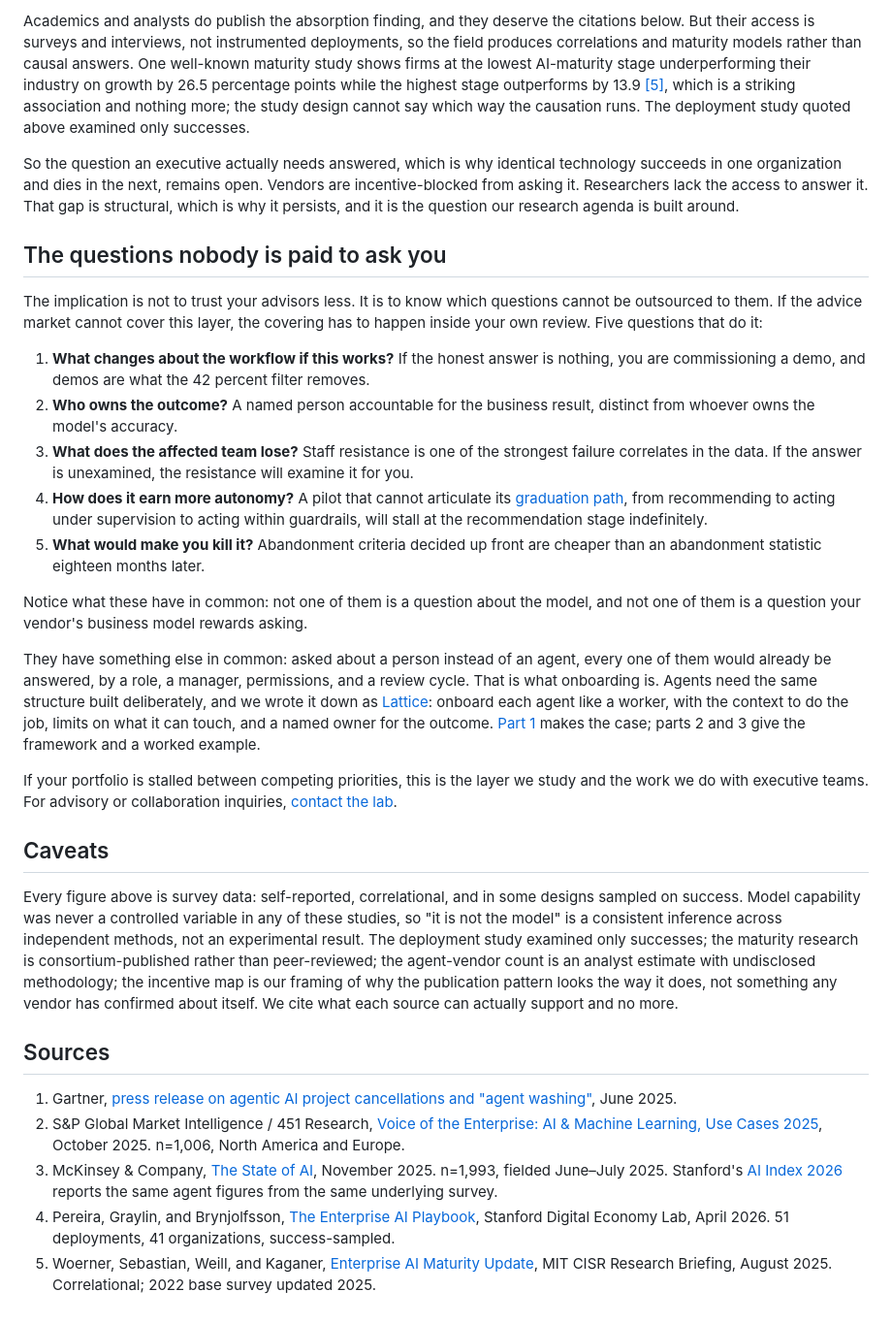
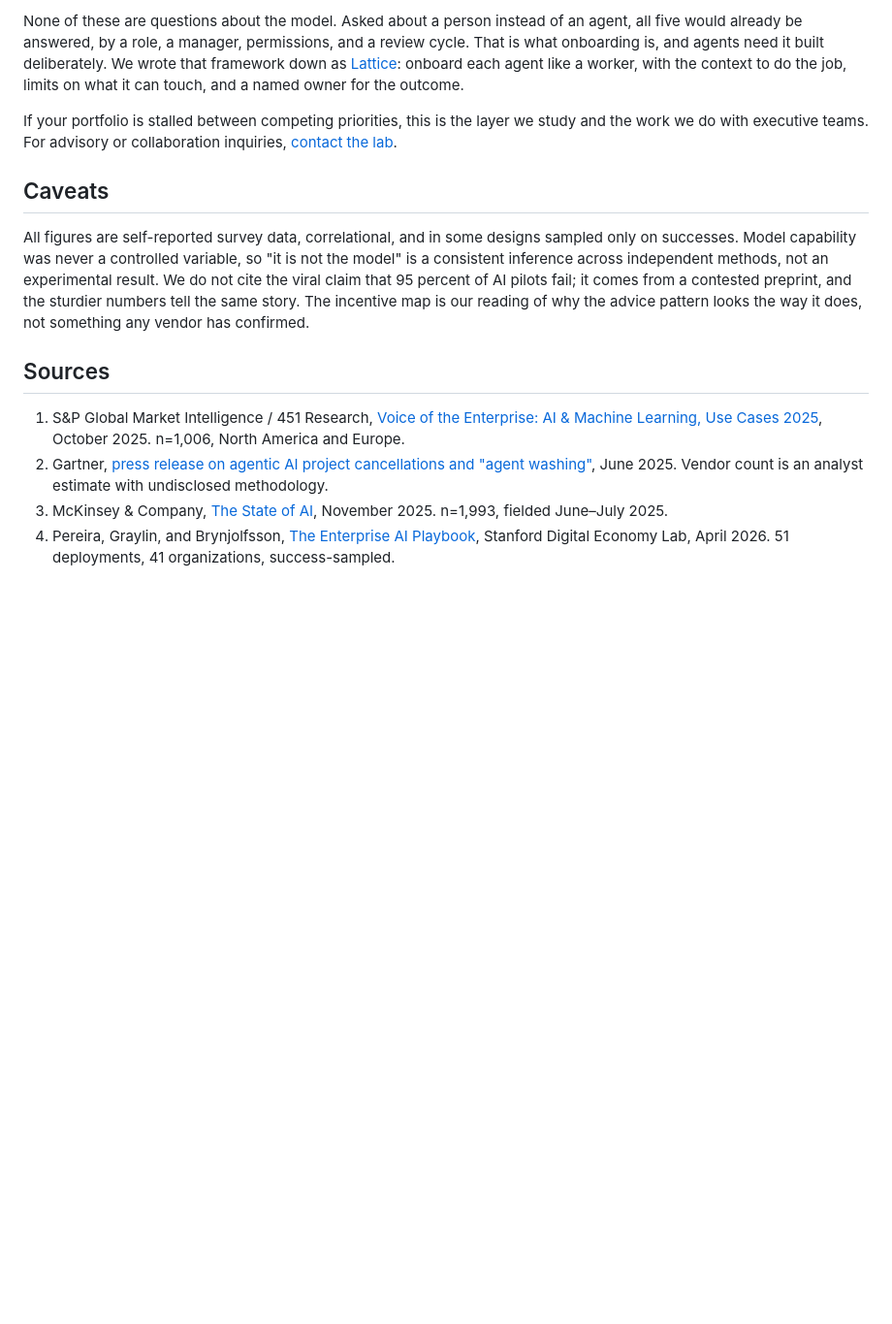
Before and after one commit to Tushar1344/avianna, a Markdown page: content/ai/the-hole-in-the-ai-advice-market.md, the part around one of its changes. Shown at 97% size. GitHub-like rendering; blank space fills up the shorter version.

```diff
--- a/content/ai/the-hole-in-the-ai-advice-market.md
+++ b/content/ai/the-hole-in-the-ai-advice-market.md
@@ -29,32 +33,15 @@ You may have seen a more dramatic number circulating: the claim that 95 percent
 
-Academics and analysts do publish the absorption finding, and they deserve the citations below. But their access is surveys and interviews, not instrumented deployments, so the field produces correlations and maturity models rather than causal answers. One well-known maturity study shows firms at the lowest AI-maturity stage underperforming their industry on growth by 26.5 percentage points while the highest stage outperforms by 13.9 [[5]](#sources), which is a striking association and nothing more; the study design cannot say which way the causation runs. The deployment study quoted above examined only successes.
-
-So the question an executive actually needs answered, which is why identical technology succeeds in one organization and dies in the next, remains open. Vendors are incentive-blocked from asking it. Researchers lack the access to answer it. That gap is structural, which is why it persists, and it is the question our research agenda is built around.
-
-## The questions nobody is paid to ask you
-
-The implication is not to trust your advisors less. It is to know which questions cannot be outsourced to them. If the advice market cannot cover this layer, the covering has to happen inside your own review. Five questions that do it:
-
-1. **What changes about the workflow if this works?** If the honest answer is nothing, you are commissioning a demo, and demos are what the 42 percent filter removes.
-2. **Who owns the outcome?** A named person accountable for the business result, distinct from whoever owns the model's accuracy.
-3. **What does the affected team lose?** Staff resistance is one of the strongest failure correlates in the data. If the answer is unexamined, the resistance will examine it for you.
-4. **How does it earn more autonomy?** A pilot that cannot articulate its [graduation path](lattice/), from recommending to acting under supervision to acting within guardrails, will stall at the recommendation stage indefinitely.
-5. **What would make you kill it?** Abandonment criteria decided up front are cheaper than an abandonment statistic eighteen months later.
-
-Notice what these have in common: not one of them is a question about the model, and not one of them is a question your vendor's business model rewards asking.
-
-They have something else in common: asked about a person instead of an agent, every one of them would already be answered, by a role, a manager, permissions, and a review cycle. That is what onboarding is. Agents need the same structure built deliberately, and we wrote it down as [Lattice](lattice/): onboard each agent like a worker, with the context to do the job, limits on what it can touch, and a named owner for the outcome. [Part 1](lattice/part-1-the-problem.html) makes the case; parts 2 and 3 give the framework and a worked example.
+None of these are questions about the model. Asked about a person instead of an agent, all five would already be answered, by a role, a manager, permissions, and a review cycle. That is what onboarding is, and agents need it built deliberately. We wrote that framework down as [Lattice](lattice/): onboard each agent like a worker, with the context to do the job, limits on what it can touch, and a named owner for the outcome.
 
 If your portfolio is stalled between competing priorities, this is the layer we study and the work we do with executive teams. For advisory or collaboration inquiries, [contact the lab](mailto:tushar.madaan@gmail.com?subject=Advisory%20inquiry).
 
 ## Caveats
 
-Every figure above is survey data: self-reported, correlational, and in some designs sampled on success. Model capability was never a controlled variable in any of these studies, so "it is not the model" is a consistent inference across independent methods, not an experimental result. The deployment study examined only successes; the maturity research is consortium-published rather than peer-reviewed; the agent-vendor count is an analyst estimate with undisclosed methodology; the incentive map is our framing of why the publication pattern looks the way it does, not something any vendor has confirmed about itself. We cite what each source can actually support and no more.
+All figures are self-reported survey data, correlational, and in some designs sampled only on successes. Model capability was never a controlled variable, so "it is not the model" is a consistent inference across independent methods, not an experimental result. We do not cite the viral claim that 95 percent of AI pilots fail; it comes from a contested preprint, and the sturdier numbers tell the same story. The incentive map is our reading of why the advice pattern looks the way it does, not something any vendor has confirmed.
 
 ## Sources
 
-1. Gartner, [press release on agentic AI project cancellations and "agent washing"](https://www.gartner.com/en/newsroom/press-releases/2025-06-25-gartner-predicts-over-40-percent-of-agentic-ai-projects-will-be-canceled-by-end-of-2027), June 2025.
-2. S&P Global Market Intelligence / 451 Research, [Voice of the Enterprise: AI & Machine Learning, Use Cases 2025](https://www.spglobal.com/market-intelligence/en/news-insights/research/2025/10/generative-ai-shows-rapid-growth-but-yields-mixed-results), October 2025. n=1,006, North America and Europe.
-3. McKinsey & Company, [The State of AI](https://www.mckinsey.com/capabilities/quantumblack/our-insights/the-state-of-ai), November 2025. n=1,993, fielded June–July 2025. Stanford's [AI Index 2026](https://hai.stanford.edu/ai-index/2026-ai-index-report/economy) reports the same agent figures from the same underlying survey.
+1. S&P Global Market Intelligence / 451 Research, [Voice of the Enterprise: AI & Machine Learning, Use Cases 2025](https://www.spglobal.com/market-intelligence/en/news-insights/research/2025/10/generative-ai-shows-rapid-growth-but-yields-mixed-results), October 2025. n=1,006, North America and Europe.
+2. Gartner, [press release on agentic AI project cancellations and "agent washing"](https://www.gartner.com/en/newsroom/press-releases/2025-06-25-gartner-predicts-over-40-percent-of-agentic-ai-projects-will-be-canceled-by-end-of-2027), June 2025. Vendor count is an analyst estimate with undisclosed methodology.
+3. McKinsey & Company, [The State of AI](https://www.mckinsey.com/capabilities/quantumblack/our-insights/the-state-of-ai), November 2025. n=1,993, fielded June–July 2025.
 4. Pereira, Graylin, and Brynjolfsson, [The Enterprise AI Playbook](https://digitaleconomy.stanford.edu/publication/enterprise-ai-playbook/), Stanford Digital Economy Lab, April 2026. 51 deployments, 41 organizations, success-sampled.
-5. Woerner, Sebastian, Weill, and Kaganer, [Enterprise AI Maturity Update](https://cisr.mit.edu/publication/2025_0801_EnterpriseAIMaturityUpdate_WoernerSebastianWeillKaganer), MIT CISR Research Briefing, August 2025. Correlational; 2022 base survey updated 2025.
```
Also changed, not shown: other parts of content/ai/the-hole-in-the-ai-advice-market.md (+15 -11 lines).
